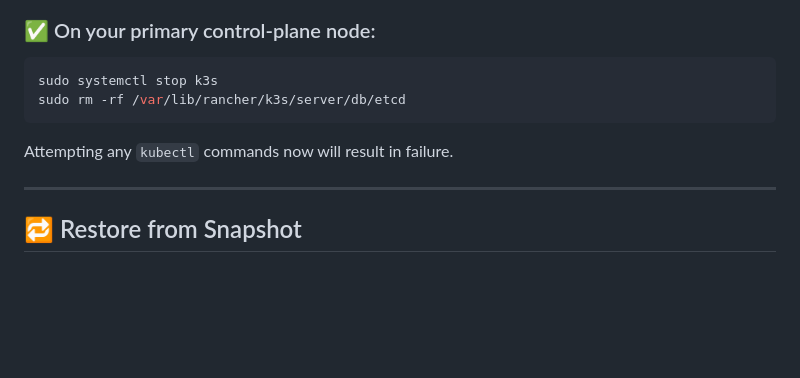
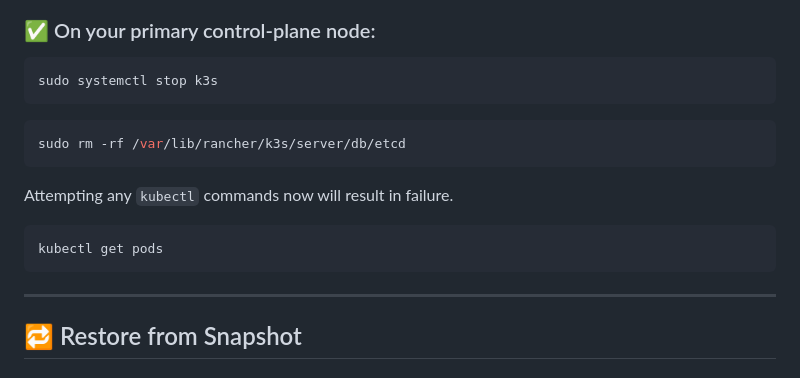
Before and after one commit to shneoh/k3s_infra_training, a Markdown page: day1/lab2/README.md, the part around the change. Drawn GitHub-style; blank space fills up the shorter version.

Commit message:
2025-05-12 16:54:09

````diff
--- a/day1/lab2/README.md
+++ b/day1/lab2/README.md
@@ -159,10 +159,18 @@ sudo ls -l /var/lib/rancher/k3s/server/db/snapshots/
 
 ```bash
 sudo systemctl stop k3s
+```
+
+```bash
 sudo rm -rf /var/lib/rancher/k3s/server/db/etcd
 ```
 
 Attempting any `kubectl` commands now will result in failure.
+
+
+```bash
+kubectl get pods
+```
 
 ---
 
````
